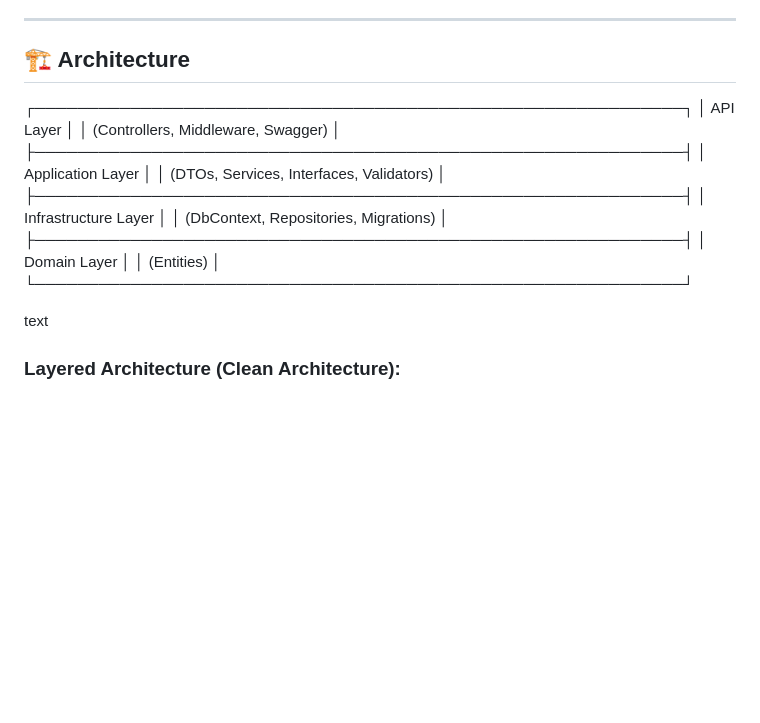
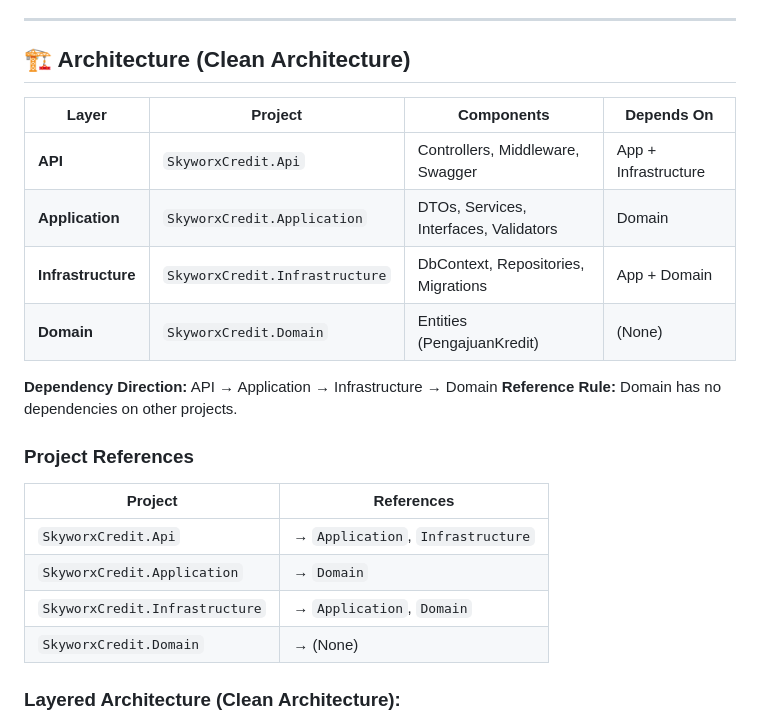
Before and after one commit to ebenhaezer19/skyworx-credit-api, a Markdown page: README.md, the part around the change. Rendered like a GitHub page; blank space fills up the shorter version.

Commit message:
Update README with project details and features

```diff
--- a/README.md
+++ b/README.md
@@ -50,22 +50,27 @@ Backend technical test implementation for Credit Application Management using .N
 
 ---
 
-## 🏗️ Architecture
-┌─────────────────────────────────────────────────────────────┐
-│ API Layer │
-│ (Controllers, Middleware, Swagger) │
-├─────────────────────────────────────────────────────────────┤
-│ Application Layer │
-│ (DTOs, Services, Interfaces, Validators) │
-├─────────────────────────────────────────────────────────────┤
-│ Infrastructure Layer │
-│ (DbContext, Repositories, Migrations) │
-├─────────────────────────────────────────────────────────────┤
-│ Domain Layer │
-│ (Entities) │
-└─────────────────────────────────────────────────────────────┘
+## 🏗️ Architecture (Clean Architecture)
 
-text
+| Layer | Project | Components | Depends On |
+|-------|---------|------------|------------|
+| **API** | `SkyworxCredit.Api` | Controllers, Middleware, Swagger | App + Infrastructure |
+| **Application** | `SkyworxCredit.Application` | DTOs, Services, Interfaces, Validators | Domain |
+| **Infrastructure** | `SkyworxCredit.Infrastructure` | DbContext, Repositories, Migrations | App + Domain |
+| **Domain** | `SkyworxCredit.Domain` | Entities (PengajuanKredit) | (None) |
+
+**Dependency Direction:** API → Application → Infrastructure → Domain
+**Reference Rule:** Domain has no dependencies on other projects.
+
+### Project References
+
+| Project | References |
+|---------|------------|
+| `SkyworxCredit.Api` | → `Application`, `Infrastructure` |
+| `SkyworxCredit.Application` | → `Domain` |
+| `SkyworxCredit.Infrastructure` | → `Application`, `Domain` |
+| `SkyworxCredit.Domain` | → (None) |
+
 
 ### Layered Architecture (Clean Architecture):
 1. **Domain** - Entities (no dependencies)
```
